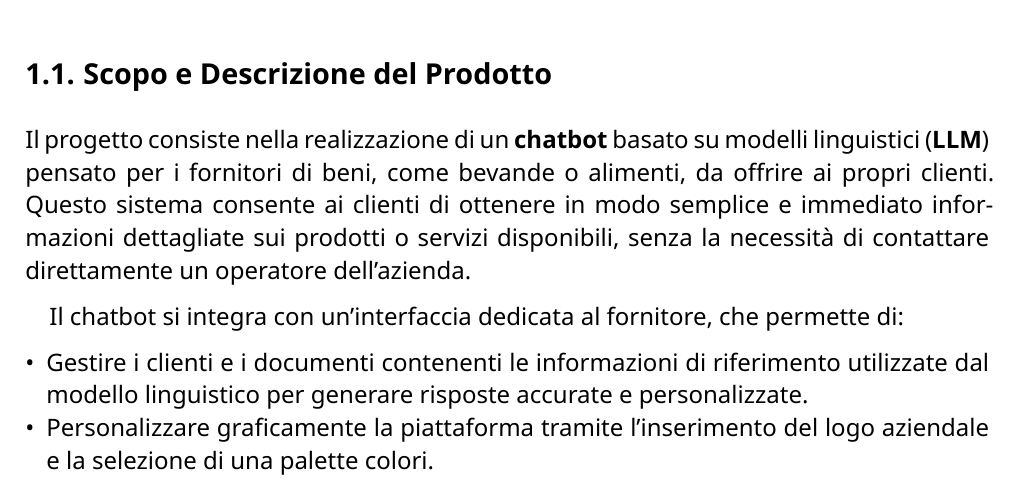
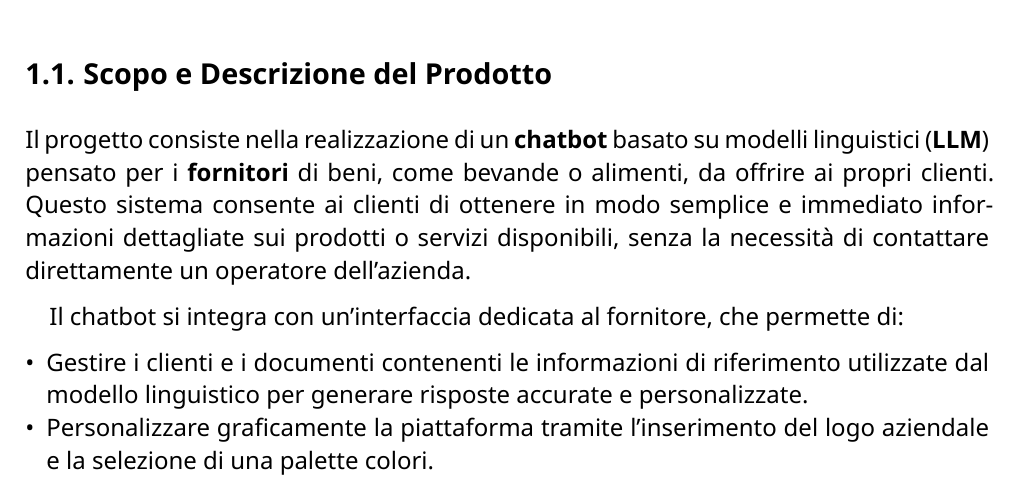
Before and after one commit to CodeHex16/documentazione, a Typst document (2 - RTB/source/Analisi-dei-Requisiti.typ): part of page 6 of 29, cut so that both start at the same text. Compiled offline with Typst 0.15.

Commit message:
fix doppi asterisco 2

```diff
--- a/2 - RTB/source/Analisi-dei-Requisiti.typ
+++ b/2 - RTB/source/Analisi-dei-Requisiti.typ
@@ -56,10 +56,10 @@
 = Introduzione
 
 == Scopo e Descrizione del Prodotto
-Il progetto consiste nella realizzazione di un *chatbot* basato su modelli linguistici (*LLM*) pensato per i
-**fornitori** di beni, come bevande o alimenti, da offrire ai propri clienti. Questo sistema consente ai clienti di
-ottenere in modo semplice e immediato informazioni dettagliate sui prodotti o servizi disponibili, senza la necessità di
-contattare direttamente un operatore dell'azienda.
+Il progetto consiste nella realizzazione di un *chatbot* basato su modelli linguistici (*LLM*) pensato per i *fornitori*
+di beni, come bevande o alimenti, da offrire ai propri clienti. Questo sistema consente ai clienti di ottenere in modo
+semplice e immediato informazioni dettagliate sui prodotti o servizi disponibili, senza la necessità di contattare
+direttamente un operatore dell'azienda.
 
 Il chatbot si integra con un'interfaccia dedicata al fornitore, che permette di:
 
```
